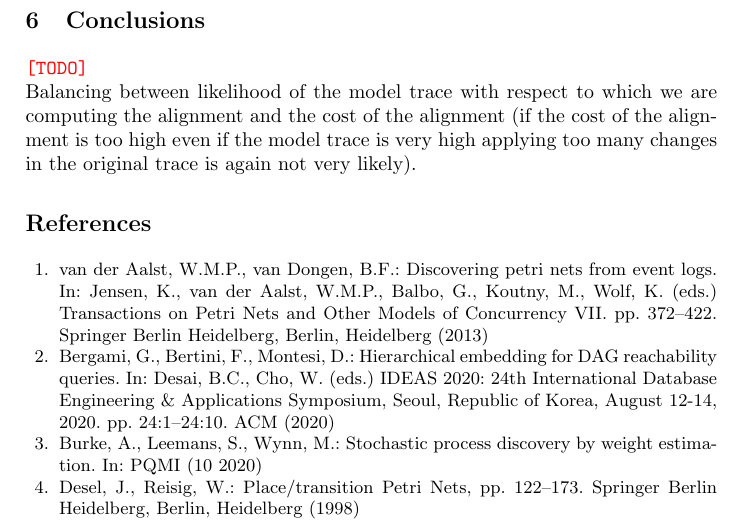
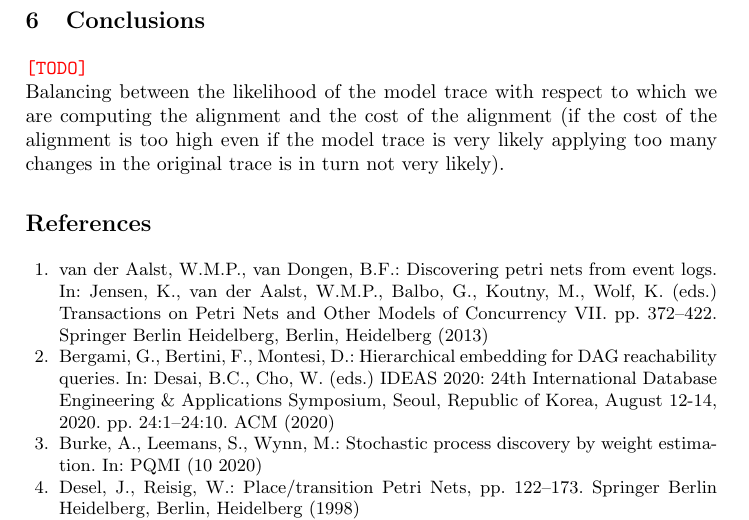
Before and after one commit to jackbergus/ijcai21-probtrace2, a LaTeX thesis (main.tex, which reads sections/06_conclusion.tex): part of page 20 of 21, cut so that both start at the same text. Compiled offline with pdfLaTeX.

Commit message:
minor changes on the text added during the meeting

```diff
--- a/sections/06_conclusion.tex
+++ b/sections/06_conclusion.tex
@@ -8,4 +8,4 @@
 %
 %In~\cite{DBLP:conf/bpm/Maggi2020}, beside a concrete implementation of the techniques presented in this paper, we investigate the application of probabilistic business constraints to process mining, not only considering standard problems like discovery, but also delving into online operational support and, in particular, probabilistic monitoring~\cite{DBLP:conf/fase/MaggiMA12}.
 
-Balancing between likelihood of the model trace with respect to which we are computing the alignment and the cost of the alignment (if the cost of the alignment is too high even if the model trace is very high applying too many changes in the original trace is again not very likely).
+Balancing between the likelihood of the model trace with respect to which we are computing the alignment and the cost of the alignment (if the cost of the alignment is too high even if the model trace is very likely applying too many changes in the original trace is in turn not very likely).
```
